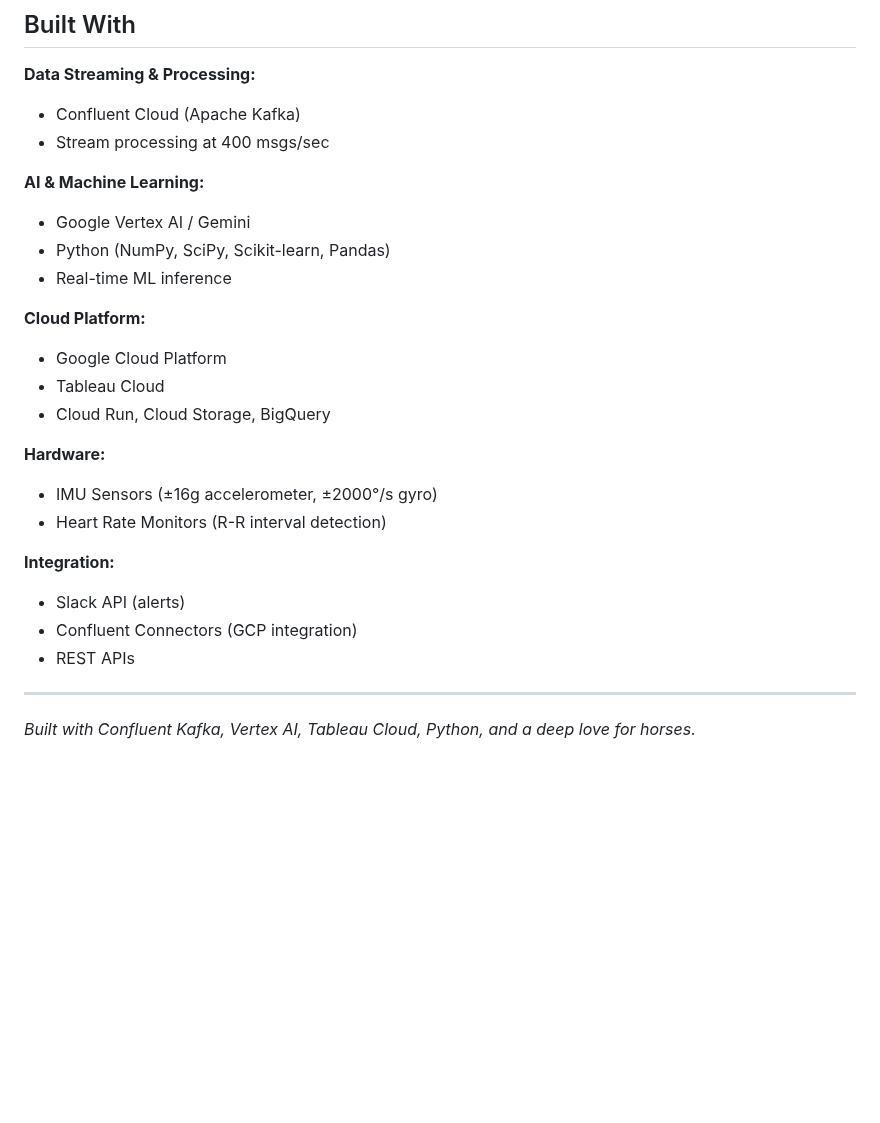
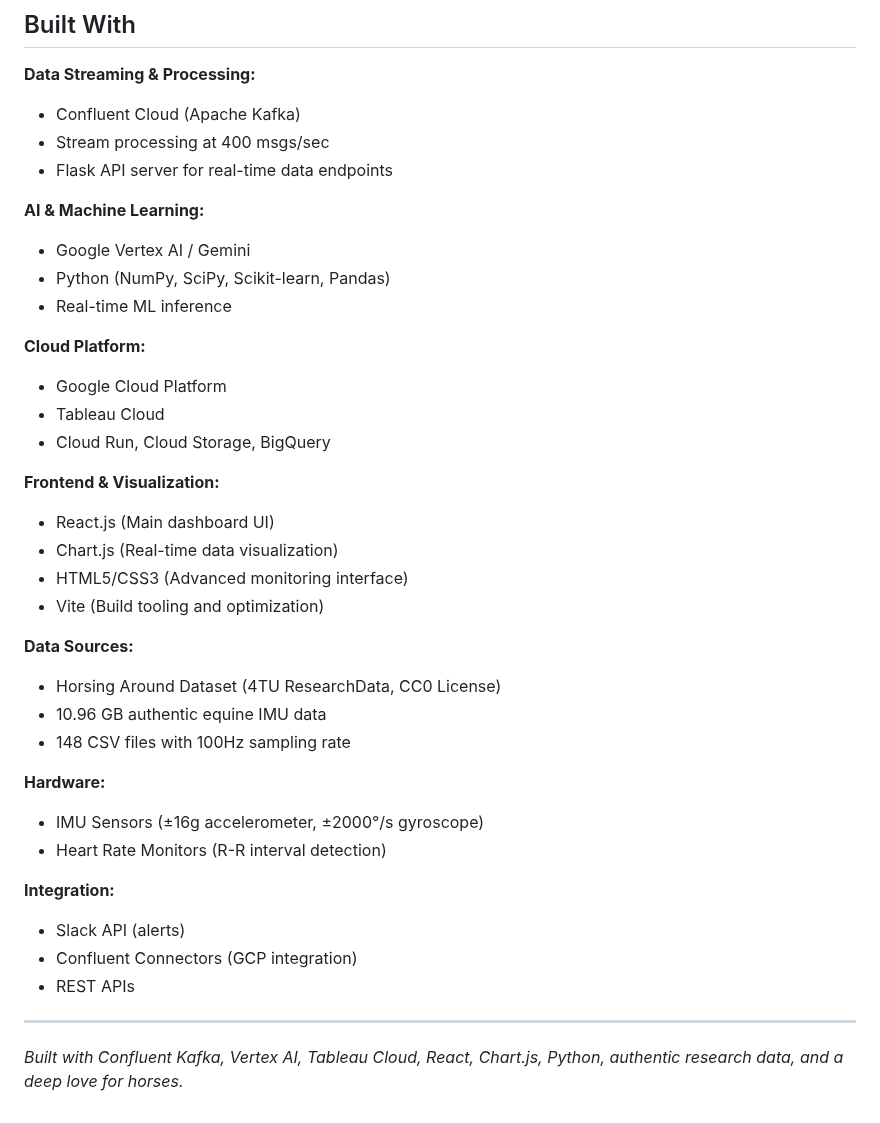
Before and after one commit to weilalicia7/EquineSync-AI-Lameness-Stress-Bond-Detection-System, a Markdown page: PROJECT_STORY.md, the part around one of its changes. Rendered like a GitHub page; blank space fills up the shorter version.

```diff
--- a/PROJECT_STORY.md
+++ b/PROJECT_STORY.md
@@ -280,6 +340,7 @@ No horse should suffer because their lameness wasn't caught early. No buyer shou
 **Data Streaming & Processing:**
 - Confluent Cloud (Apache Kafka)
 - Stream processing at 400 msgs/sec
+- Flask API server for real-time data endpoints
 
 **AI & Machine Learning:**
 - Google Vertex AI / Gemini
@@ -291,8 +352,19 @@ No horse should suffer because their lameness wasn't caught early. No buyer shou
 - Tableau Cloud
 - Cloud Run, Cloud Storage, BigQuery
 
+**Frontend & Visualization:**
+- React.js (Main dashboard UI)
+- Chart.js (Real-time data visualization)
+- HTML5/CSS3 (Advanced monitoring interface)
+- Vite (Build tooling and optimization)
+
+**Data Sources:**
+- Horsing Around Dataset (4TU ResearchData, CC0 License)
+- 10.96 GB authentic equine IMU data
+- 148 CSV files with 100Hz sampling rate
+
 **Hardware:**
-- IMU Sensors (±16g accelerometer, ±2000°/s gyro)
+- IMU Sensors (±16g accelerometer, ±2000°/s gyroscope)
 - Heart Rate Monitors (R-R interval detection)
 
 **Integration:**
@@ -302,4 +374,4 @@ No horse should suffer because their lameness wasn't caught early. No buyer shou
 
 ---
 
-*Built with Confluent Kafka, Vertex AI, Tableau Cloud, Python, and a deep love for horses.*
+*Built with Confluent Kafka, Vertex AI, Tableau Cloud, React, Chart.js, Python, authentic research data, and a deep love for horses.*
```
Also changed, not shown: other parts of PROJECT_STORY.md (+66 -6 lines).
